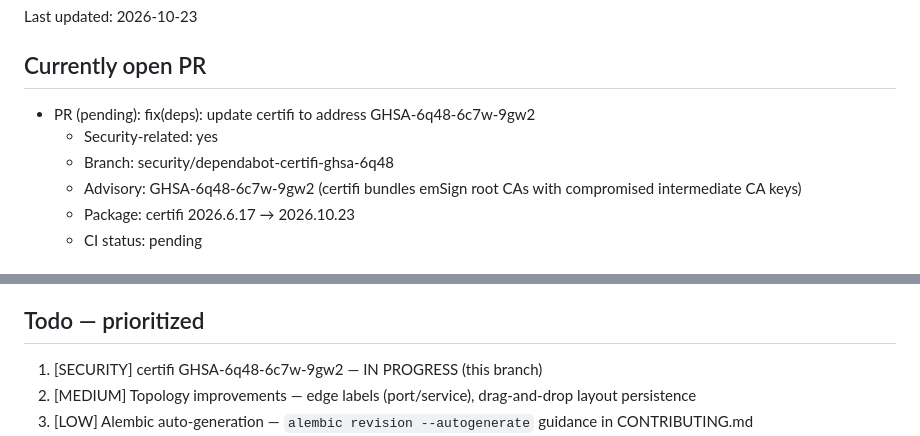
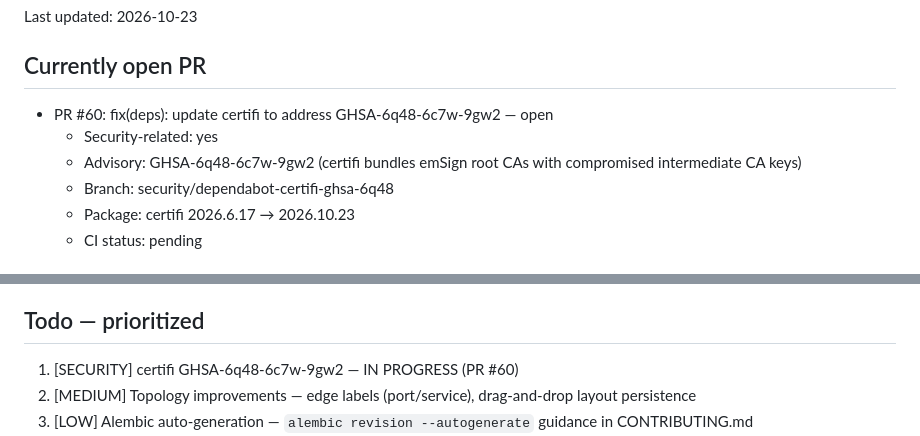
Before and after one commit to tunisiano187/Discoverykastle, a Markdown page: .claude/roadmap.md, 2 parts joined by grey strips. Rendered like a GitHub page.

Commit message:
docs(roadmap): update with PR #60 (certifi GHSA-6q48-6c7w-9gw2)
Co-Authored-By: Claude Sonnet 4.6 <noreply@anthropic.com>
Claude-Session: https://claude.ai/code/session_014SRDLtvXJFKmDJJNHkwCtb

```diff
--- a/.claude/roadmap.md
+++ b/.claude/roadmap.md
@@ -4,10 +4,10 @@ Last updated: 2026-10-23
 
 ## Currently open PR
 
-- PR (pending): fix(deps): update certifi to address GHSA-6q48-6c7w-9gw2
+- PR #60: fix(deps): update certifi to address GHSA-6q48-6c7w-9gw2 — open
   - Security-related: yes
+  - Advisory: GHSA-6q48-6c7w-9gw2 (certifi bundles emSign root CAs with compromised intermediate CA keys)
   - Branch: security/dependabot-certifi-ghsa-6q48
-  - Advisory: GHSA-6q48-6c7w-9gw2 (certifi bundles emSign root CAs with compromised intermediate CA keys)
   - Package: certifi 2026.6.17 → 2026.10.23
   - CI status: pending
 
@@ -33,7 +33,7 @@ Last updated: 2026-10-23
 
 ## Todo — prioritized
 
-1. [SECURITY] certifi GHSA-6q48-6c7w-9gw2 — IN PROGRESS (this branch)
+1. [SECURITY] certifi GHSA-6q48-6c7w-9gw2 — IN PROGRESS (PR #60)
 2. [MEDIUM] Topology improvements — edge labels (port/service), drag-and-drop layout persistence
 3. [LOW] Alembic auto-generation — `alembic revision --autogenerate` guidance in CONTRIBUTING.md
 4. [LOW] Enroll in Anthropic OSS Scanner — ajouter `projects/discoverykastle/` (project.yaml + Dockerfile autosuffisant) une fois le projet en beta et le Dockerfile de prod finalisé (https://github.com/anthropics/oss-scanner)
```
